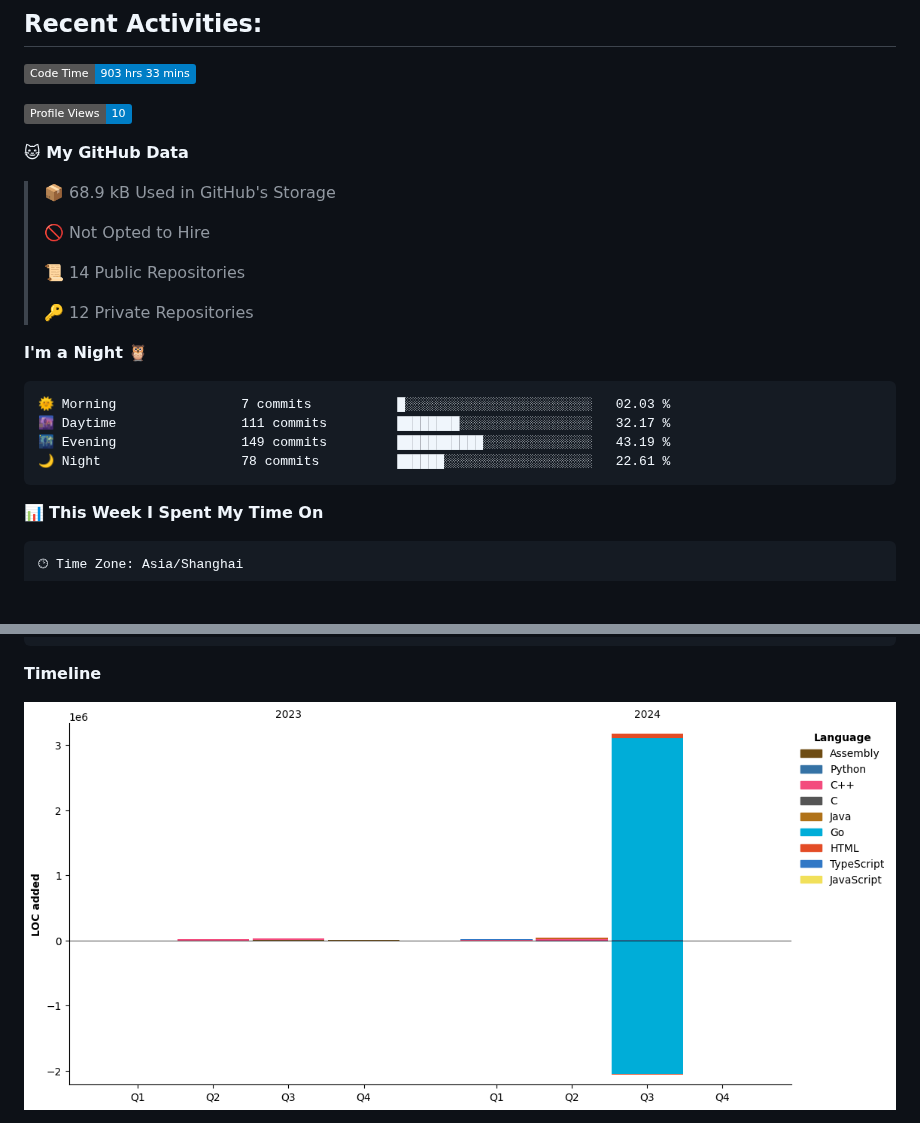
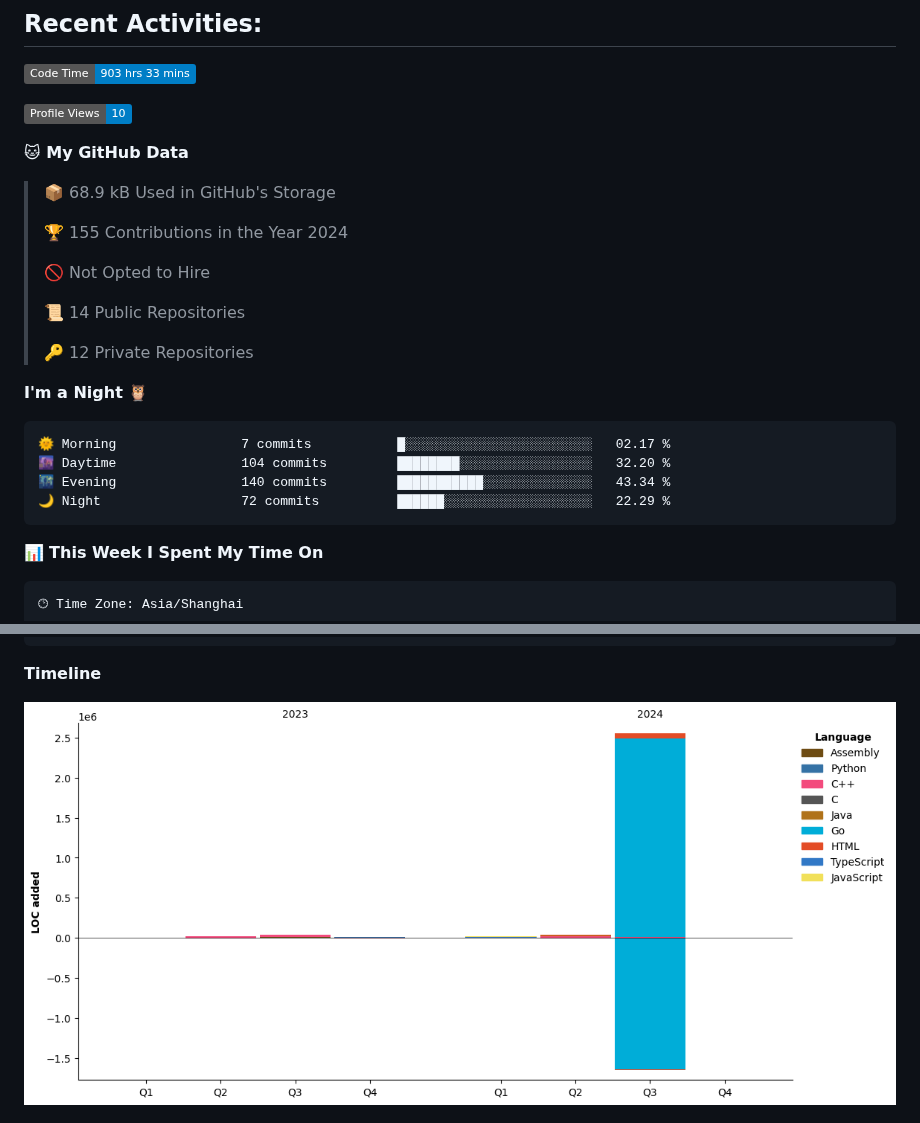
Before and after one commit to Ayanami1314/Ayanami1314, a Markdown page: README.md, 2 parts joined by grey strips. GitHub-like rendering; pictures changed too: assets/bar_graph.png; badges without logos; blank space fills up the shorter version.

Commit message:
Updated with Dev Metrics

````diff
--- a/README.md
+++ b/README.md
@@ -56,6 +56,8 @@
 
 > 📦 68.9 kB Used in GitHub's Storage
  >
+> 🏆 155 Contributions in the Year 2024
+ >
 > 🚫 Not Opted to Hire
  >
 > 📜 14 Public Repositories
@@ -65,10 +67,10 @@
 **I'm a Night 🦉**
 
 ```text
-🌞 Morning                7 commits           █░░░░░░░░░░░░░░░░░░░░░░░░   02.03 %
-🌆 Daytime                111 commits         ████████░░░░░░░░░░░░░░░░░   32.17 %
-🌃 Evening                149 commits         ███████████░░░░░░░░░░░░░░   43.19 %
-🌙 Night                  78 commits          ██████░░░░░░░░░░░░░░░░░░░   22.61 %
+🌞 Morning                7 commits           █░░░░░░░░░░░░░░░░░░░░░░░░   02.17 %
+🌆 Daytime                104 commits         ████████░░░░░░░░░░░░░░░░░   32.20 %
+🌃 Evening                140 commits         ███████████░░░░░░░░░░░░░░   43.34 %
+🌙 Night                  72 commits          ██████░░░░░░░░░░░░░░░░░░░   22.29 %
 ```
 
 
````
Also changed, not shown: other parts of README.md (+1 -1 lines).
